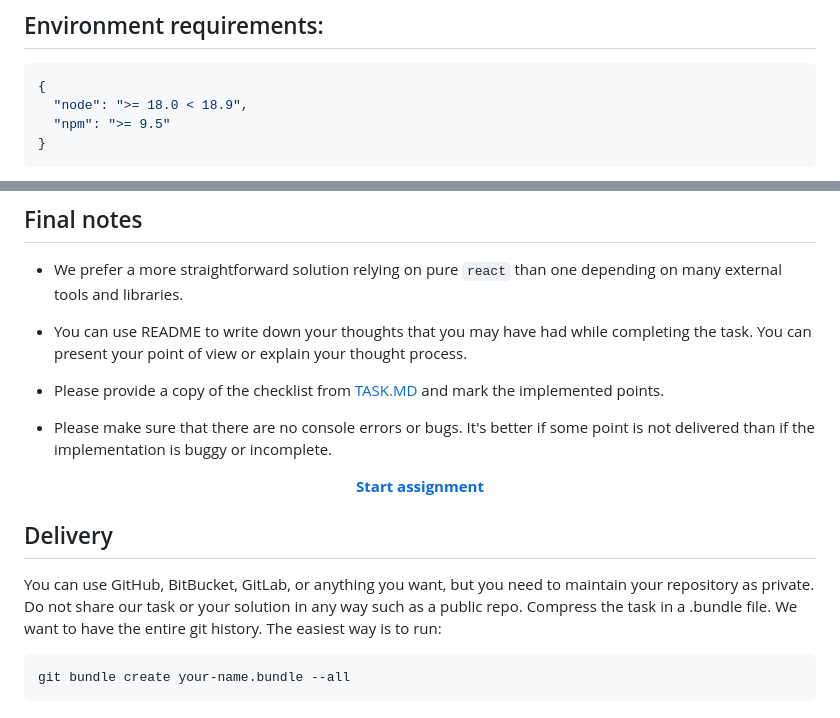
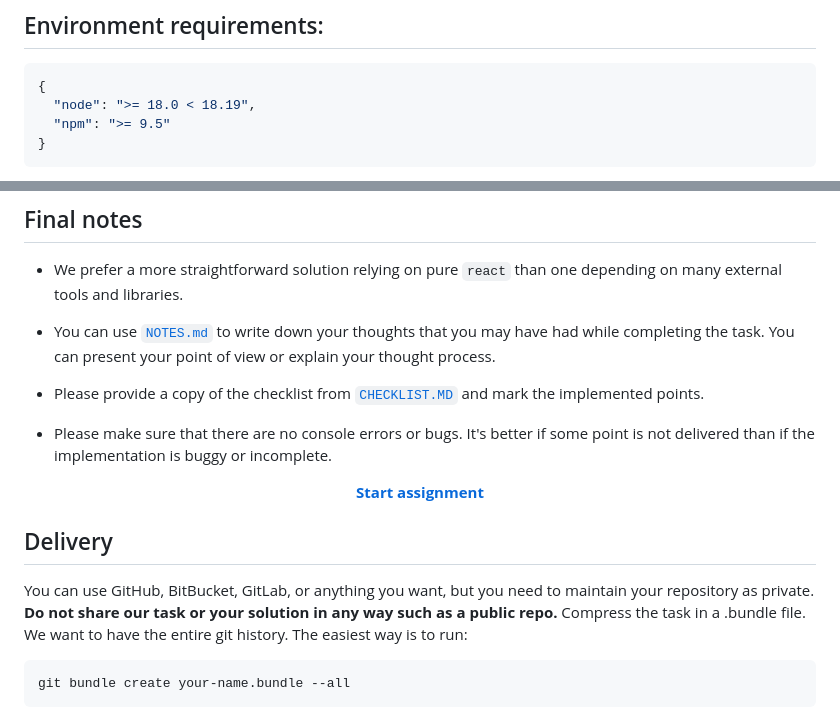
Before and after one commit to skorupaw/recruitment-task-1, a Markdown page: README.md, 2 parts joined by grey strips. GitHub-like rendering.

````diff
--- a/README.md
+++ b/README.md
@@ -6,7 +6,7 @@ The following task is a great opportunity to show us your experience, style, and
 
 ```json
 {
-  "node": ">= 18.0 < 18.9",
+  "node": ">= 18.0 < 18.19",
   "npm": ">= 9.5"
 }
 ```
@@ -68,9 +68,9 @@ npm run serve:graphql
 
 - We prefer a more straightforward solution relying on pure `react` than one depending on many external tools and libraries.
 
-- You can use README to write down your thoughts that you may have had while completing the task. You can present your point of view or explain your thought process.
+- You can use [`NOTES.md`](./NOTES.md) to write down your thoughts that you may have had while completing the task. You can present your point of view or explain your thought process.
 
-- Please provide a copy of the checklist from [TASK.MD](./TASK.md) and mark the implemented points.
+- Please provide a copy of the checklist from [`CHECKLIST.MD`](./CHECKLIST.md) and mark the implemented points.
 
 - Please make sure that there are no console errors or bugs. It's better if some point is not delivered than if the implementation is buggy or incomplete.
 
@@ -79,7 +79,7 @@ npm run serve:graphql
 
 ## Delivery
 
-You can use GitHub, BitBucket, GitLab, or anything you want, but you need to maintain your repository as private. Do not share our task or your solution in any way such as a public repo.
+You can use GitHub, BitBucket, GitLab, or anything you want, but you need to maintain your repository as private. **Do not share our task or your solution in any way such as a public repo.**
 Compress the task in a .bundle file. We want to have the entire git history. The easiest way is to run:
 ```cmd
 git bundle create your-name.bundle --all
````
Also changed, not shown: CHECKLIST.md (added, +19 -0 lines), NOTES.md (added, +1 -0 lines).
